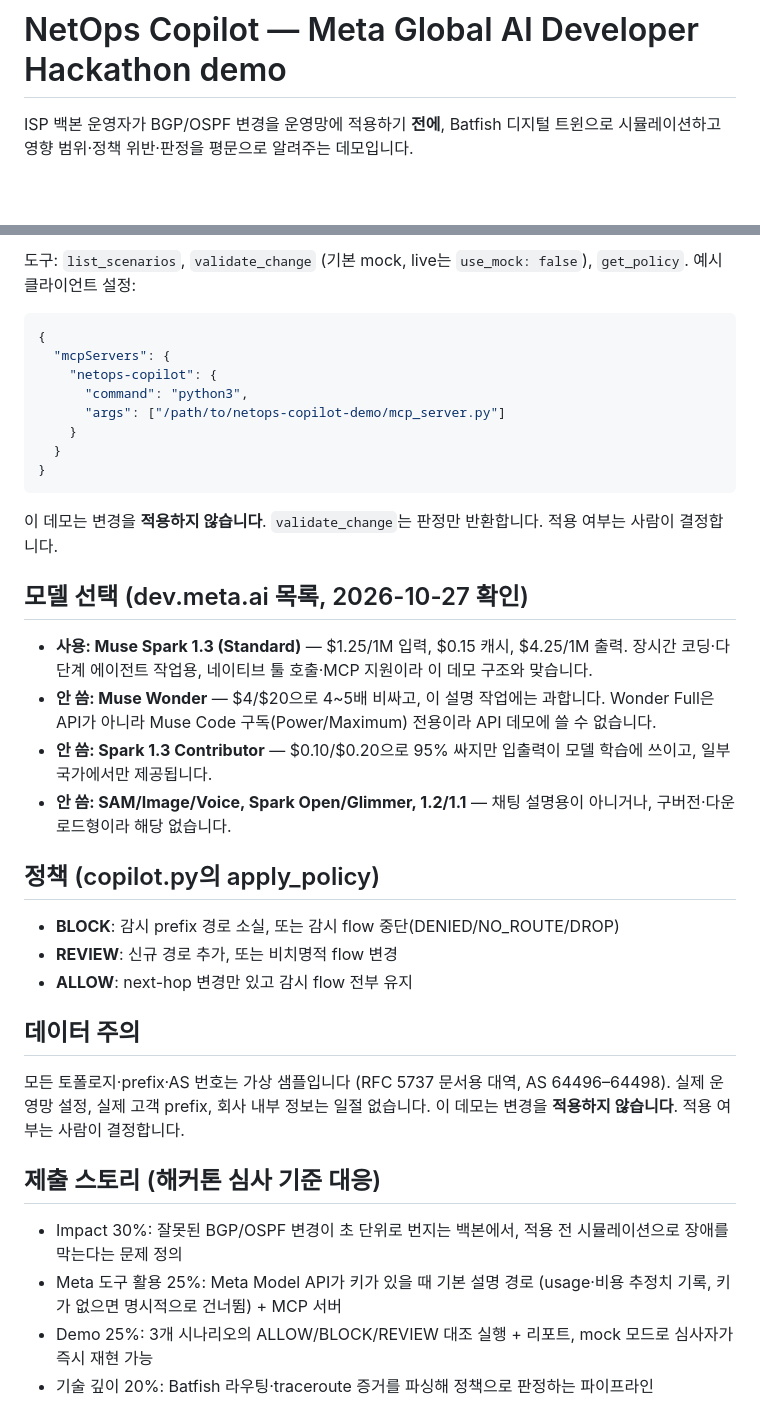
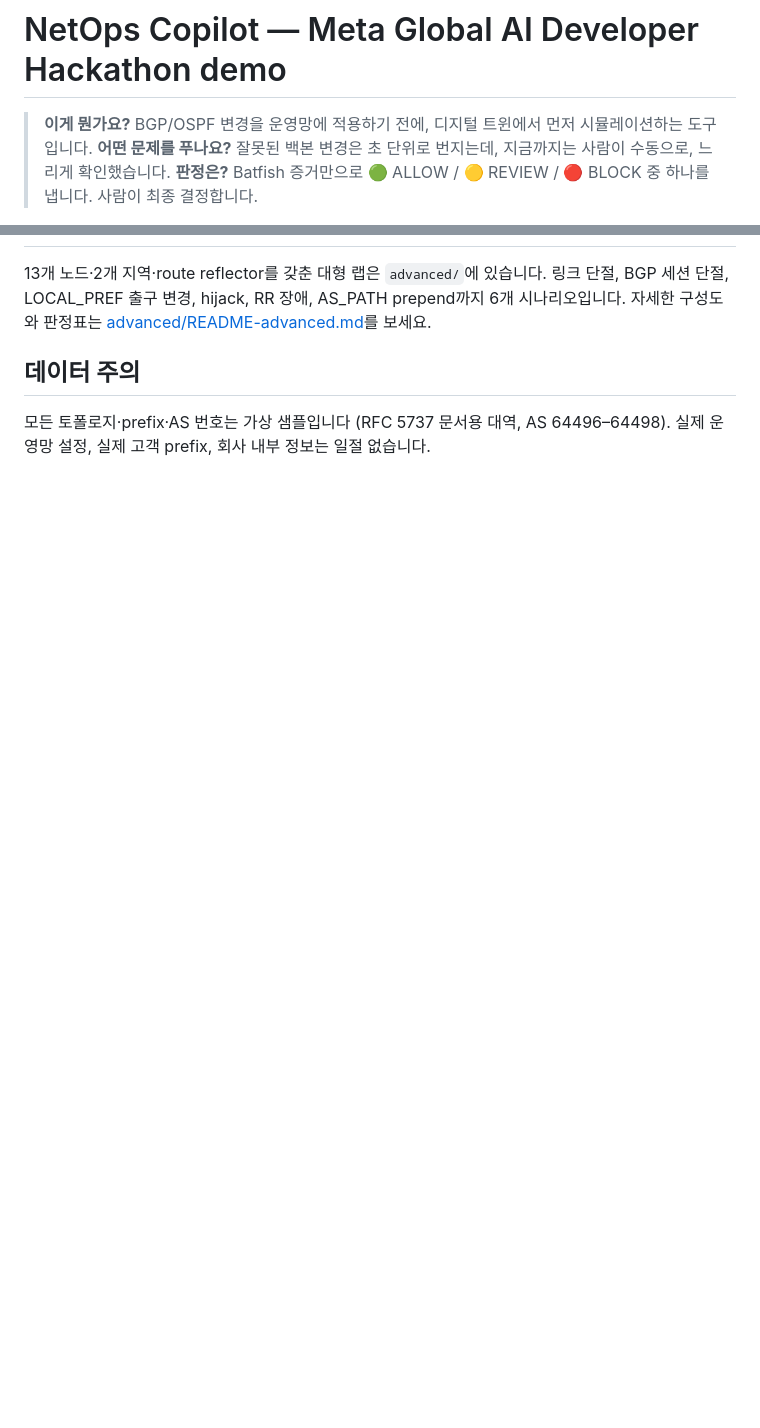
Before and after one commit to papilion/netops-copilot-demo, a Markdown page: README.md, 2 parts joined by grey strips. Drawn GitHub-style; blank space fills up the shorter version.

Commit message:
Docs: simplified READMEs with diagram images (PNGs follow via web upload)

````diff
--- a/README.md
+++ b/README.md
@@ -1,6 +1,6 @@
 # NetOps Copilot — Meta Global AI Developer Hackathon demo
 
-ISP 백본 운영자가 BGP/OSPF 변경을 운영망에 적용하기 **전에**,
-Batfish 디지털 트윈으로 시뮬레이션하고 영향 범위·정책 위반·판정을
-평문으로 알려주는 데모입니다.
+> **이게 뭔가요?** BGP/OSPF 변경을 운영망에 적용하기 전에, 디지털 트윈에서 먼저 시뮬레이션하는 도구입니다.
+> **어떤 문제를 푸나요?** 잘못된 백본 변경은 초 단위로 번지는데, 지금까지는 사람이 수동으로, 느리게 확인했습니다.
+> **판정은?** Batfish 증거만으로 🟢 ALLOW / 🟡 REVIEW / 🔴 BLOCK 중 하나를 냅니다. 사람이 최종 결정합니다.
 
@@ -94,53 +70,8 @@ python3 mcp_server.py   # stdlib만, JSON-RPC over stdio
-도구: `list_scenarios`, `validate_change` (기본 mock, live는
-`use_mock: false`), `get_policy`. 예시 클라이언트 설정:
-
-```json
-{
-  "mcpServers": {
-    "netops-copilot": {
-      "command": "python3",
-      "args": ["/path/to/netops-copilot-demo/mcp_server.py"]
-    }
-  }
-}
-```
-
-이 데모는 변경을 **적용하지 않습니다**. `validate_change`는 판정만
-반환합니다. 적용 여부는 사람이 결정합니다.
-
-## 모델 선택 (dev.meta.ai 목록, 2026-10-27 확인)
-
-- **사용: Muse Spark 1.3 (Standard)** — $1.25/1M 입력, $0.15 캐시,
-  $4.25/1M 출력. 장시간 코딩·다단계 에이전트 작업용, 네이티브
-  툴 호출·MCP 지원이라 이 데모 구조와 맞습니다.
-- **안 씀: Muse Wonder** — $4/$20으로 4~5배 비싸고, 이 설명
-  작업에는 과합니다. Wonder Full은 API가 아니라 Muse Code
-  구독(Power/Maximum) 전용이라 API 데모에 쓸 수 없습니다.
-- **안 씀: Spark 1.3 Contributor** — $0.10/$0.20으로 95% 싸지만
-  입출력이 모델 학습에 쓰이고, 일부 국가에서만 제공됩니다.
-- **안 씀: SAM/Image/Voice, Spark Open/Glimmer, 1.2/1.1** —
-  채팅 설명용이 아니거나, 구버전·다운로드형이라 해당 없습니다.
-
-## 정책 (copilot.py의 apply_policy)
-
-- **BLOCK**: 감시 prefix 경로 소실, 또는 감시 flow 중단(DENIED/NO_ROUTE/DROP)
-- **REVIEW**: 신규 경로 추가, 또는 비치명적 flow 변경
-- **ALLOW**: next-hop 변경만 있고 감시 flow 전부 유지
+13개 노드·2개 지역·route reflector를 갖춘 대형 랩은 `advanced/`에 있습니다.
+링크 단절, BGP 세션 단절, LOCAL_PREF 출구 변경, hijack, RR 장애, AS_PATH prepend까지 6개 시나리오입니다.
+자세한 구성도와 판정표는 [advanced/README-advanced.md](advanced/README-advanced.md)를 보세요.
 
 ## 데이터 주의
 
-모든 토폴로지·prefix·AS 번호는 가상 샘플입니다
-(RFC 5737 문서용 대역, AS 64496–64498).
+모든 토폴로지·prefix·AS 번호는 가상 샘플입니다 (RFC 5737 문서용 대역, AS 64496–64498).
 실제 운영망 설정, 실제 고객 prefix, 회사 내부 정보는 일절 없습니다.
-이 데모는 변경을 **적용하지 않습니다**. 적용 여부는 사람이 결정합니다.
-
-## 제출 스토리 (해커톤 심사 기준 대응)
-
-- Impact 30%: 잘못된 BGP/OSPF 변경이 초 단위로 번지는 백본에서,
-  적용 전 시뮬레이션으로 장애를 막는다는 문제 정의
-- Meta 도구 활용 25%: Meta Model API가 키가 있을 때 기본 설명 경로
-  (usage·비용 추정치 기록, 키가 없으면 명시적으로 건너뜀) + MCP 서버
-- Demo 25%: 3개 시나리오의 ALLOW/BLOCK/REVIEW 대조 실행 + 리포트,
-  mock 모드로 심사자가 즉시 재현 가능
-- 기술 깊이 20%: Batfish 라우팅·traceroute 증거를 파싱해
-  정책으로 판정하는 파이프라인
````
Also changed, not shown: other parts of README.md (+44 -68 lines), advanced/README-advanced.md (+74 -116 lines).
